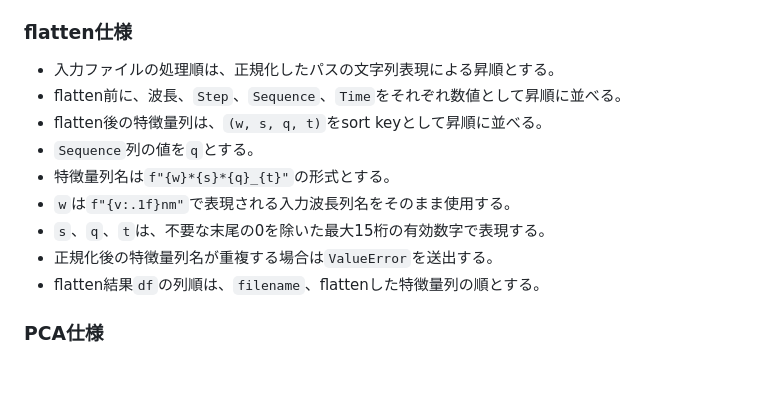
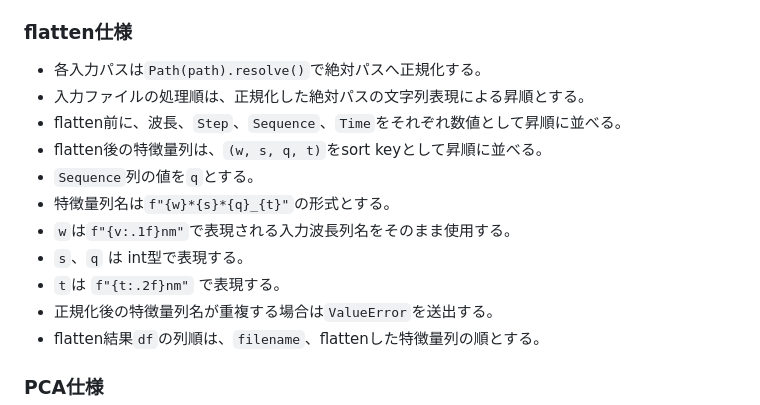
Before and after one commit to ribuka/flat-pca, a Markdown page: SPEC.md, the part around the change. Rendered like a GitHub page; blank space fills up the shorter version.

```diff
--- a/SPEC.md
+++ b/SPEC.md
@@ -90,13 +90,15 @@ def flatten_pca(
 
 ### flatten仕様
 
-- 入力ファイルの処理順は、正規化したパスの文字列表現による昇順とする。
+- 各入力パスは`Path(path).resolve()`で絶対パスへ正規化する。
+- 入力ファイルの処理順は、正規化した絶対パスの文字列表現による昇順とする。
 - flatten前に、波長、`Step`、`Sequence`、`Time`をそれぞれ数値として昇順に並べる。
 - flatten後の特徴量列は、`(w, s, q, t)`をsort keyとして昇順に並べる。
 - `Sequence`列の値を`q`とする。
 - 特徴量列名は`f"{w}*{s}*{q}_{t}"`の形式とする。
 - `w`は`f"{v:.1f}nm"`で表現される入力波長列名をそのまま使用する。
-- `s`、`q`、`t`は、不要な末尾の0を除いた最大15桁の有効数字で表現する。
+- `s`、`q` は int型で表現する。
+- `t`は `f"{t:.2f}nm"` で表現する。
 - 正規化後の特徴量列名が重複する場合は`ValueError`を送出する。
 - flatten結果`df`の列順は、`filename`、flattenした特徴量列の順とする。
 
```
Also changed, not shown: RALPH.md (+1 -1 lines), TASKS.md (+3 -2 lines).
